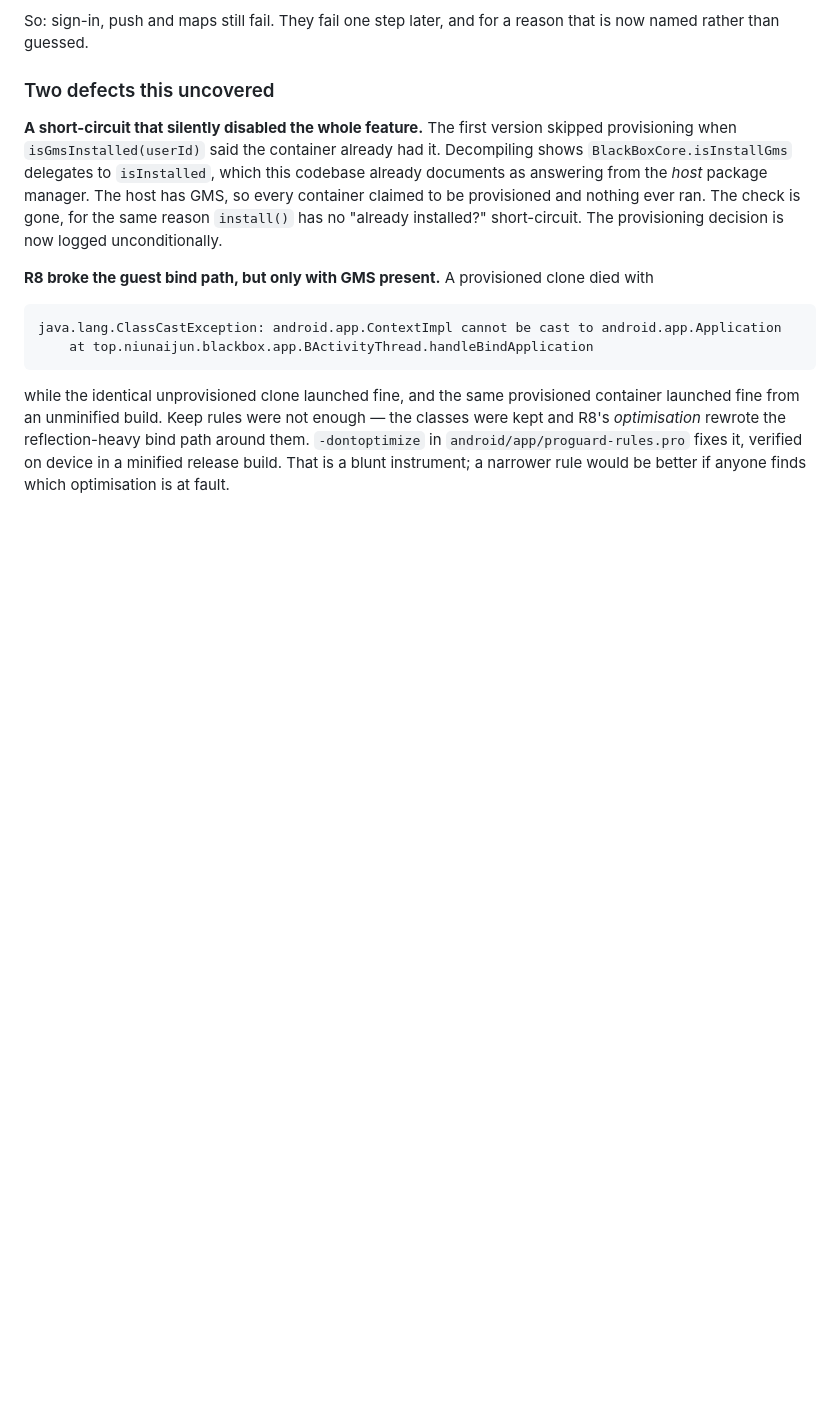
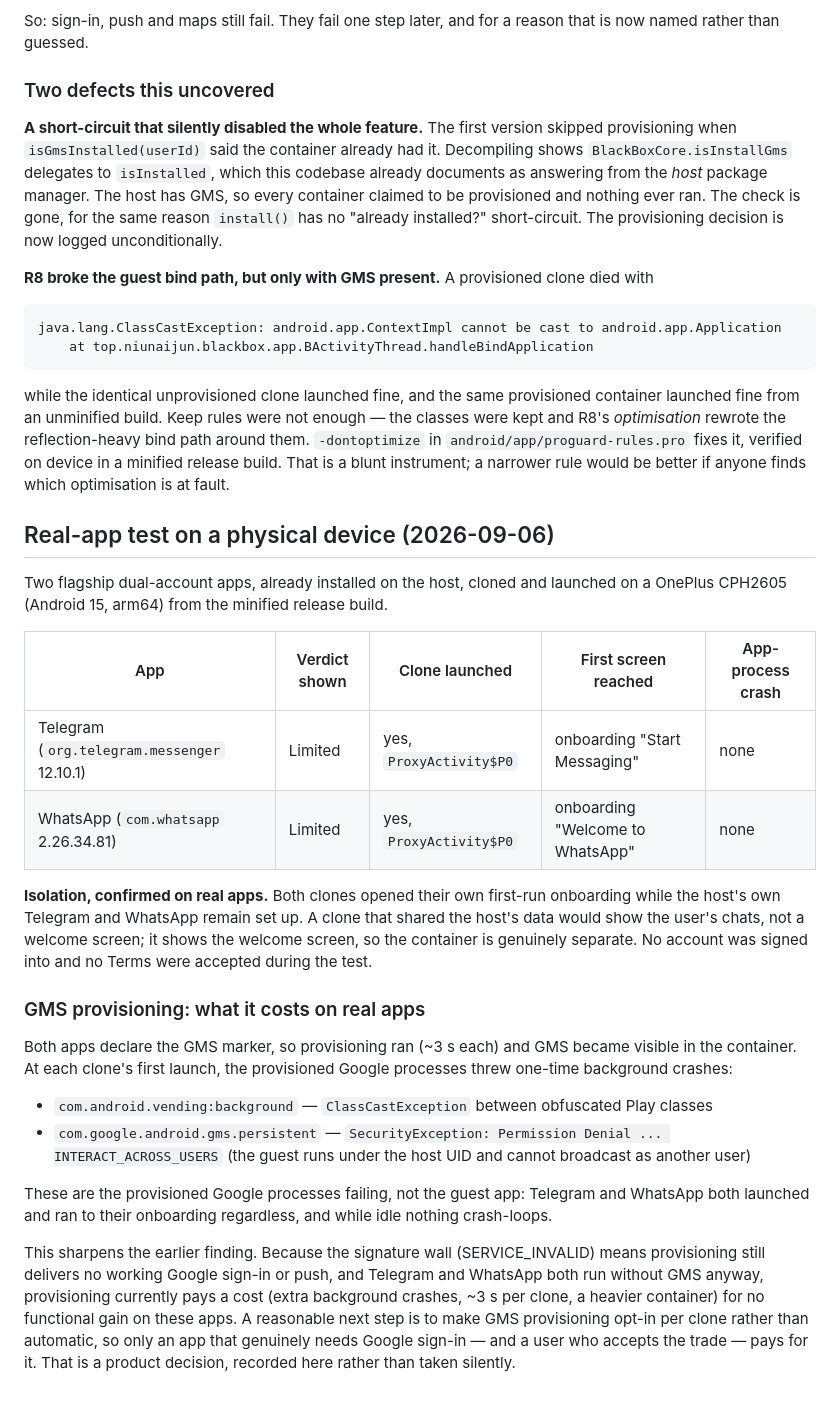
Before and after one commit to Istiakahmed180/app_clone, a Markdown page: docs/PHASE_4_COMPATIBILITY.md, the part around the change. Drawn GitHub-style; blank space fills up the shorter version.

Commit message:
Verify Telegram and WhatsApp clones; document GMS provisioning overhead
Confirmed Telegram and WhatsApp cloning and isolation on physical hardware (OnePlus
CPH2605, Android 15). Both apps successfully launch into fresh onboarding states
without affecting host account data, proving container separation.

- Update README.md to include Telegram and WhatsApp as verified (launch + isolation);
  reiterate that Google sign-in remains non-functional.
- Document GMS provisioning side-effects in PHASE_4_COMPATIBILITY.md: provisioning
  adds ~3 s to launch and triggers background crashes in Google processes
  (`com.android.vending` and `com.google.android.gms.persistent`) due to
  obfuscated ClassCastExceptions and INTERACT_ACROSS_USERS permission denials.
- Confirmed guest apps (Telegram 12.10.1, WhatsApp 2.26.34.81) remain stable and
  functional for onboarding despite these background Google process failures.
- Recorded the trade-off finding: GMS provisioning currently incurs a performance
  and stability cost for no functional gain, supporting a future per-clone
  opt-in model.

```diff
--- a/docs/PHASE_4_COMPATIBILITY.md
+++ b/docs/PHASE_4_COMPATIBILITY.md
@@ -436,3 +436,39 @@ R8's *optimisation* rewrote the reflection-heavy bind path around them. `-dontop
 `android/app/proguard-rules.pro` fixes it, verified on device in a minified release build. That
 is a blunt instrument; a narrower rule would be better if anyone finds which optimisation is at
 fault.
+
+## Real-app test on a physical device (2026-09-06)
+
+Two flagship dual-account apps, already installed on the host, cloned and launched on a
+OnePlus CPH2605 (Android 15, arm64) from the minified release build.
+
+| App | Verdict shown | Clone launched | First screen reached | App-process crash |
+| --- | --- | --- | --- | --- |
+| Telegram (`org.telegram.messenger` 12.10.1) | Limited | yes, `ProxyActivity$P0` | onboarding "Start Messaging" | none |
+| WhatsApp (`com.whatsapp` 2.26.34.81) | Limited | yes, `ProxyActivity$P0` | onboarding "Welcome to WhatsApp" | none |
+
+**Isolation, confirmed on real apps.** Both clones opened their own first-run onboarding while
+the host's own Telegram and WhatsApp remain set up. A clone that shared the host's data would
+show the user's chats, not a welcome screen; it shows the welcome screen, so the container is
+genuinely separate. No account was signed into and no Terms were accepted during the test.
+
+### GMS provisioning: what it costs on real apps
+
+Both apps declare the GMS marker, so provisioning ran (~3 s each) and GMS became visible in the
+container. At each clone's first launch, the provisioned Google processes threw one-time
+background crashes:
+
+- `com.android.vending:background` — `ClassCastException` between obfuscated Play classes
+- `com.google.android.gms.persistent` — `SecurityException: Permission Denial ...
+  INTERACT_ACROSS_USERS` (the guest runs under the host UID and cannot broadcast as another user)
+
+These are the provisioned Google processes failing, not the guest app: Telegram and WhatsApp
+both launched and ran to their onboarding regardless, and while idle nothing crash-loops.
+
+This sharpens the earlier finding. Because the signature wall (SERVICE_INVALID) means
+provisioning still delivers no working Google sign-in or push, and Telegram and WhatsApp both
+run without GMS anyway, provisioning currently pays a cost (extra background crashes, ~3 s per
+clone, a heavier container) for no functional gain on these apps. A reasonable next step is to
+make GMS provisioning opt-in per clone rather than automatic, so only an app that genuinely
+needs Google sign-in — and a user who accepts the trade — pays for it. That is a product
+decision, recorded here rather than taken silently.
```
Also changed, not shown: README.md (+6 -3 lines).
